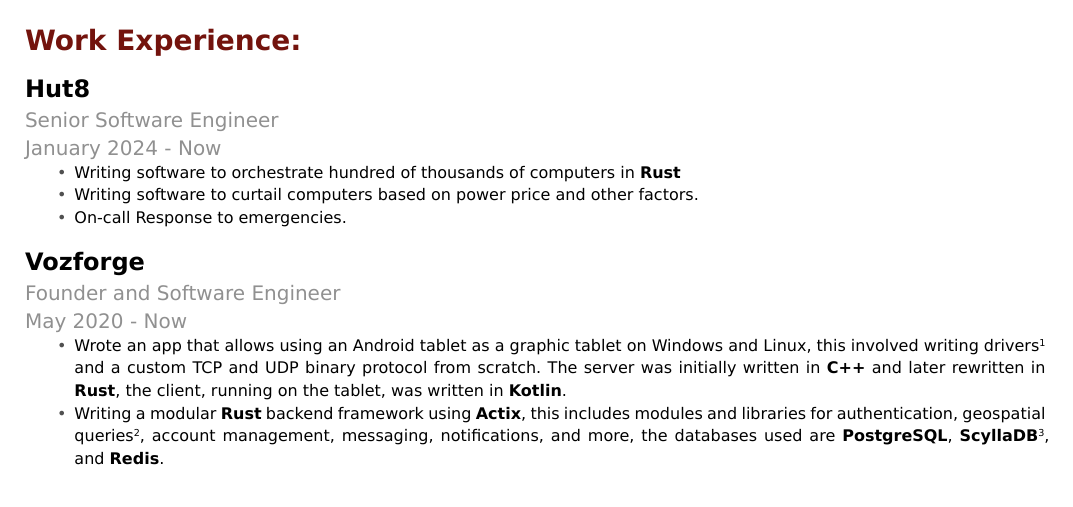
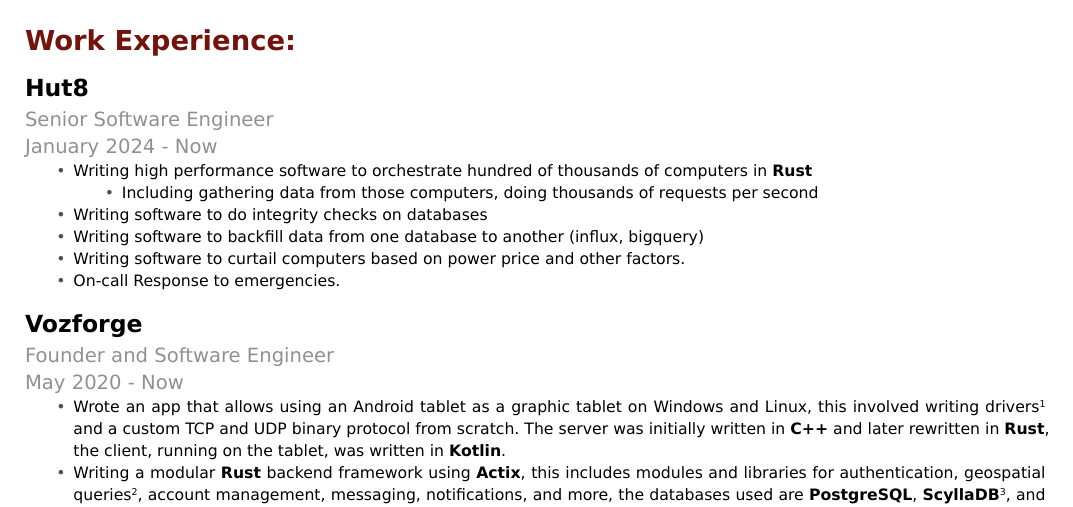
Before and after one commit to alkeryn/cv, a Typst document (cv.typ): part of page 1 of 2, cut so that both start at the same text. The pictures show the PDF file cv.pdf that the author committed with the source.

Commit message:
adding hut8

```diff
--- a/cv.typ
+++ b/cv.typ
@@ -53,7 +54,10 @@
 = Work Experience:
 
 #work("Hut8", "Senior Software Engineer", "January 2024 - Now")[
-    - Writing software to orchestrate hundred of thousands of computers in *Rust*
+    - Writing high performance software to orchestrate hundred of thousands of computers in *Rust*
+      - Including gathering data from those computers, doing thousands of requests per second
+    - Writing software to do integrity checks on databases
+    - Writing software to backfill data from one database to another (influx, bigquery)
     - Writing software to curtail computers based on power price and other factors.
     - On-call Response to emergencies.
 ]
```
Also changed, not shown: cv.pdf, cv.typ (1 more changed lines).
